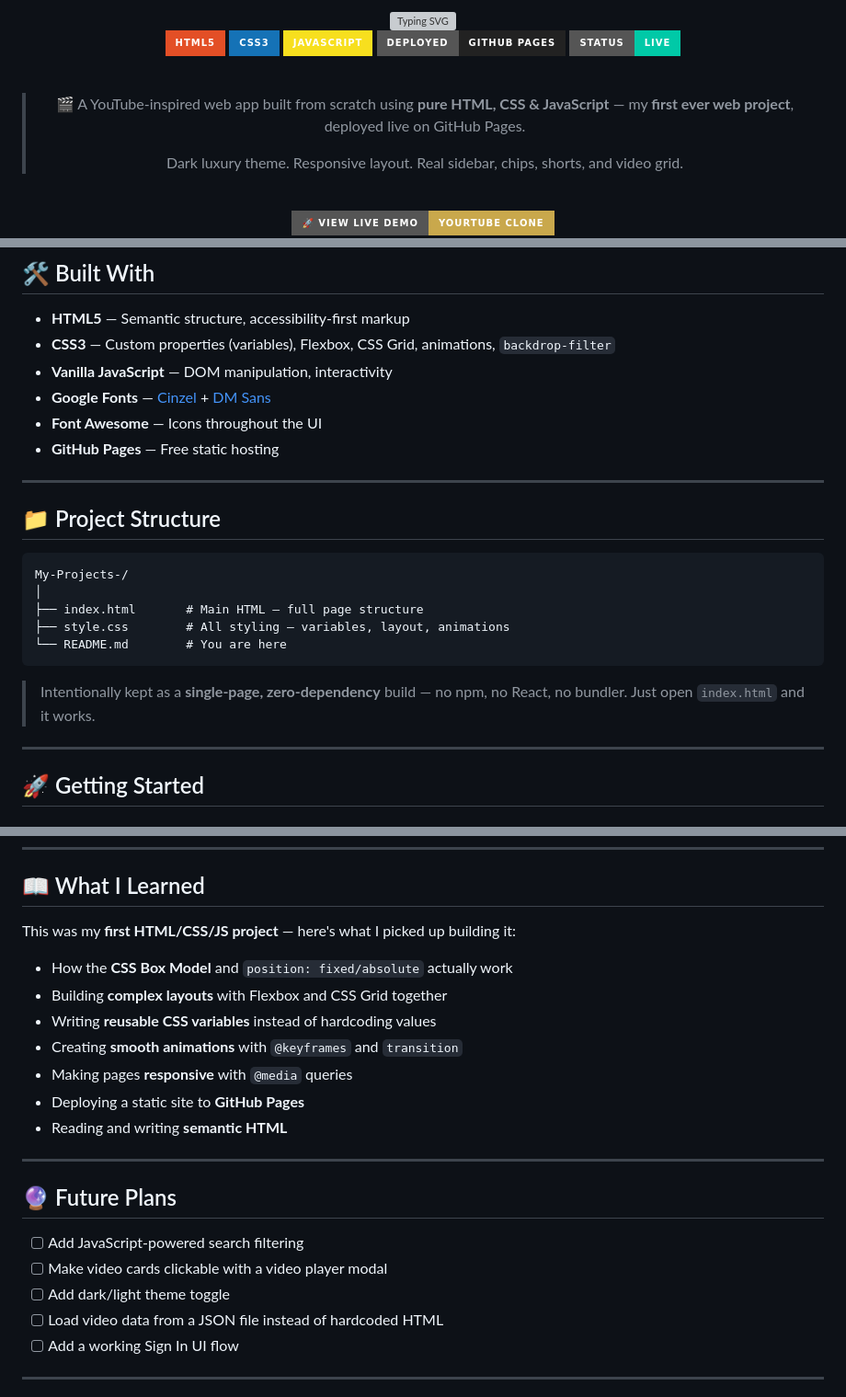
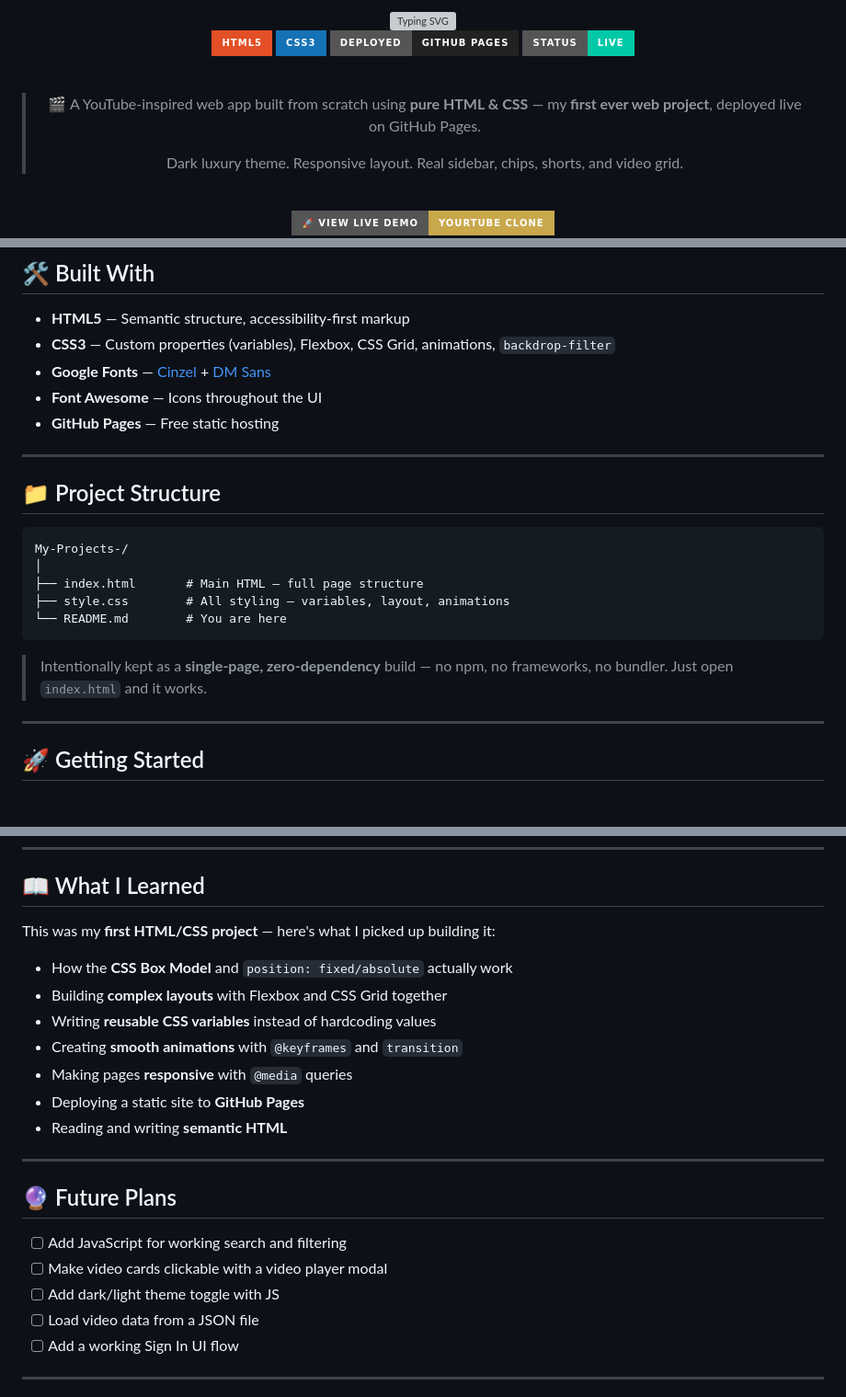
Before and after one commit to MohammedIsmail-SDE/My-Projects-, a Markdown page: README.md, 3 parts joined by grey strips. Shown at 92% size. Drawn GitHub-style; badges without logos; grey boxes are pictures that could not be loaded.

````diff
--- a/README.md
+++ b/README.md
@@ -6,13 +6,12 @@
 
 ![HTML5](https://img.shields.io/badge/HTML5-E34F26?style=for-the-badge&logo=html5&logoColor=white)
 ![CSS3](https://img.shields.io/badge/CSS3-1572B6?style=for-the-badge&logo=css3&logoColor=white)
-![JavaScript](https://img.shields.io/badge/JavaScript-F7DF1E?style=for-the-badge&logo=javascript&logoColor=black)
 ![GitHub Pages](https://img.shields.io/badge/Deployed-GitHub%20Pages-222?style=for-the-badge&logo=github&logoColor=white)
 ![Status](https://img.shields.io/badge/Status-Live-00C9A7?style=for-the-badge)
 
 <br/>
 
-> 🎬 A YouTube-inspired web app built from scratch using **pure HTML, CSS & JavaScript** — my **first ever web project**, deployed live on GitHub Pages.
+> 🎬 A YouTube-inspired web app built from scratch using **pure HTML & CSS** — my **first ever web project**, deployed live on GitHub Pages.
 >
 > Dark luxury theme. Responsive layout. Real sidebar, chips, shorts, and video grid.
 
@@ -52,7 +51,6 @@ The app features a full YouTube-style layout with a dark gold aesthetic, animate
 
 - **HTML5** — Semantic structure, accessibility-first markup
 - **CSS3** — Custom properties (variables), Flexbox, CSS Grid, animations, `backdrop-filter`
-- **Vanilla JavaScript** — DOM manipulation, interactivity
 - **Google Fonts** — [Cinzel](https://fonts.google.com/specimen/Cinzel) + [DM Sans](https://fonts.google.com/specimen/DM+Sans)
 - **Font Awesome** — Icons throughout the UI
 - **GitHub Pages** — Free static hosting
@@ -69,7 +67,7 @@ My-Projects-/
 └── README.md        # You are here
 ```
 
-> Intentionally kept as a **single-page, zero-dependency** build — no npm, no React, no bundler. Just open `index.html` and it works.
+> Intentionally kept as a **single-page, zero-dependency** build — no npm, no frameworks, no bundler. Just open `index.html` and it works.
 
 ---
 
@@ -115,7 +113,7 @@ Key CSS techniques used:
 
 ## 📖 What I Learned
 
-This was my **first HTML/CSS/JS project** — here's what I picked up building it:
+This was my **first HTML/CSS project** — here's what I picked up building it:
 
 - How the **CSS Box Model** and `position: fixed/absolute` actually work
 - Building **complex layouts** with Flexbox and CSS Grid together
@@ -129,10 +127,10 @@ This was my **first HTML/CSS/JS project** — here's what I picked up building i
 
 ## 🔮 Future Plans
 
-- [ ] Add JavaScript-powered search filtering
+- [ ] Add JavaScript for working search and filtering
 - [ ] Make video cards clickable with a video player modal
-- [ ] Add dark/light theme toggle
-- [ ] Load video data from a JSON file instead of hardcoded HTML
+- [ ] Add dark/light theme toggle with JS
+- [ ] Load video data from a JSON file
 - [ ] Add a working Sign In UI flow
 
 ---
````
Also changed, not shown: other parts of README.md (+1 -1 lines).
